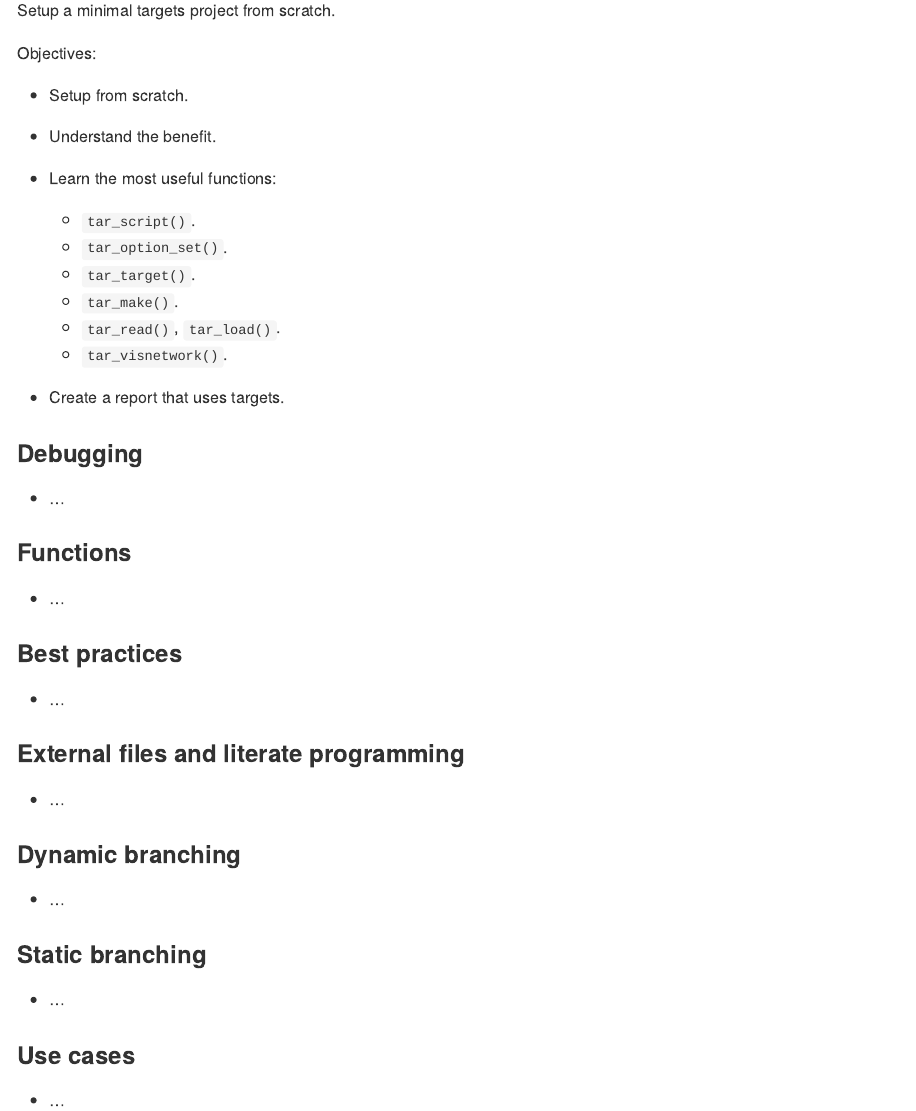
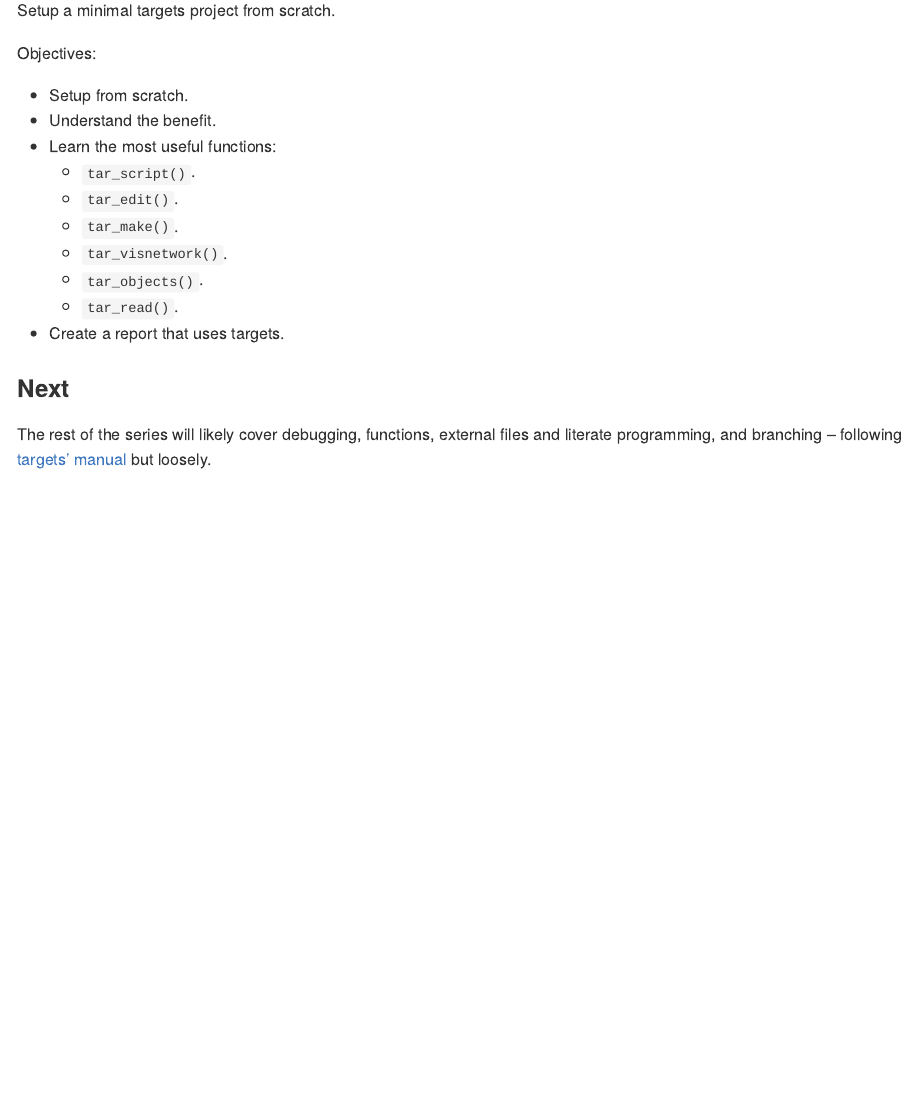
Before and after one commit to 2DegreesInvesting/ds.targets, an R Markdown document (README.Rmd): the page in a window 1100 px wide, from 380 px down. The pictures show the output file README.md that the author committed with the source, drawn offline in the style of GitHub.

Commit message:
Polish readme

```diff
--- a/README.Rmd
+++ b/README.Rmd
@@ -31,40 +31,16 @@ Objectives:
 * Setup from scratch.
 * Understand the benefit.
 * Learn the most useful functions:
-
   * `tar_script()`.
-  * `tar_option_set()`.
-  * `tar_target()`.
+  * `tar_edit()`.
   * `tar_make()`.
-  * `tar_read()`, `tar_load()`.
   * `tar_visnetwork()`.
-
+  * `tar_objects()`.
+  * `tar_read()`.
 * Create a report that uses targets.
 
-### Debugging
+### Next
 
-* ...
-
-### Functions
-
-* ...
-
-### Best practices
-
-* ...
-
-### External files and literate programming
-
-* ...
-
-### Dynamic branching
-
-* ...
-
-### Static branching
-
-* ...
-
-### Use cases
-
-* ...
+The rest of the series will likely cover debugging, functions, external files
+and literate programming, and branching -- following [targets'
+manual](https://books.ropensci.org/targets/) but loosely.
```
Also changed, not shown: README.md.
